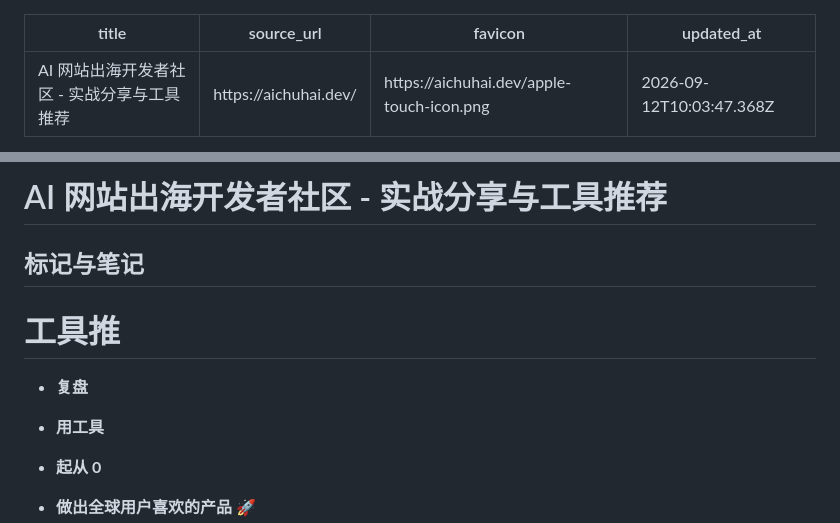
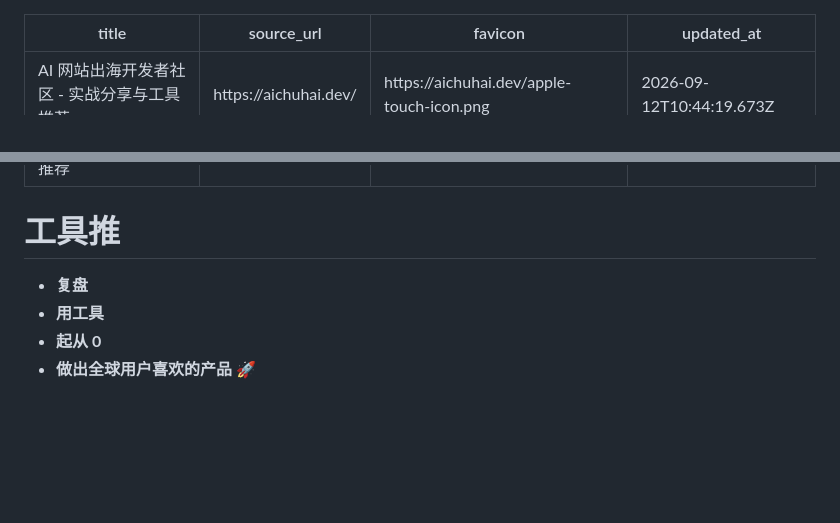
Before and after one commit to blackCY/web-highlighter-notes, a Markdown page: notes/AI 网站出海开发者社区 - 实战分享与工具推荐.md, 2 parts joined by grey strips. GitHub-like rendering; blank space fills up the shorter version.

Commit message:
notes: update aichuhai.dev

```diff
--- a/notes/AI 网站出海开发者社区 - 实战分享与工具推荐.md
+++ b/notes/AI 网站出海开发者社区 - 实战分享与工具推荐.md
@@ -2,7 +2,7 @@
 title: "AI 网站出海开发者社区 - 实战分享与工具推荐"
 source_url: "https://aichuhai.dev/"
 favicon: "https://aichuhai.dev/apple-touch-icon.png"
-updated_at: "2026-09-12T10:03:47.368Z"
+updated_at: "2026-09-12T10:44:19.673Z"
 ---
 
 <!-- web-highlighter-notes-data
@@ -10,15 +10,6 @@ eyJ2ZXJzaW9uIjoxLCJwYWdlVXJsIjoiaHR0cHM6Ly9haWNodWhhaS5kZXYvIiwicGFnZVRpdGxlIjoi
 web-highlighter-notes-data -->
-
-# AI 网站出海开发者社区 - 实战分享与工具推荐
-
-## 标记与笔记
-
 # 工具推
-
 - <span style="background-color: #dc2626; color: #ffffff; font-size: 1em; padding: 1px 4px; border-radius: 3px;"><strong>复盘</strong></span>
-
 - <span style="background-color: #dc2626; color: #ffffff; font-size: 1em; padding: 1px 4px; border-radius: 3px;"><strong>用工具</strong></span>
-
 - <span style="background-color: #dc2626; color: #ffffff; font-size: 1em; padding: 1px 4px; border-radius: 3px;"><strong>起从 0</strong></span>
-
 - <span style="background-color: #dc2626; color: #ffffff; font-size: 1em; padding: 1px 4px; border-radius: 3px;"><strong>做出全球用户喜欢的产品 🚀</strong></span>
```
Also changed, not shown: other parts of notes/AI 网站出海开发者社区 - 实战分享与工具推荐.md (+2 -4 lines).
